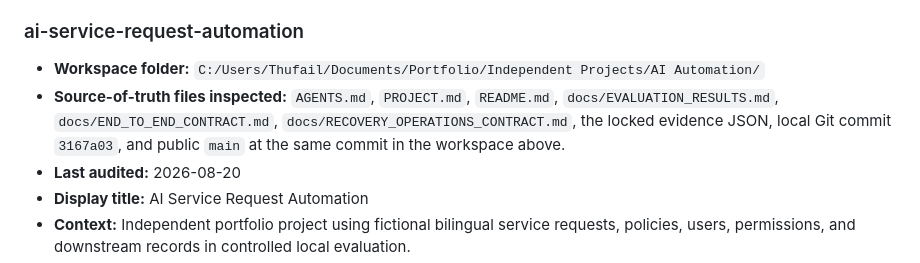
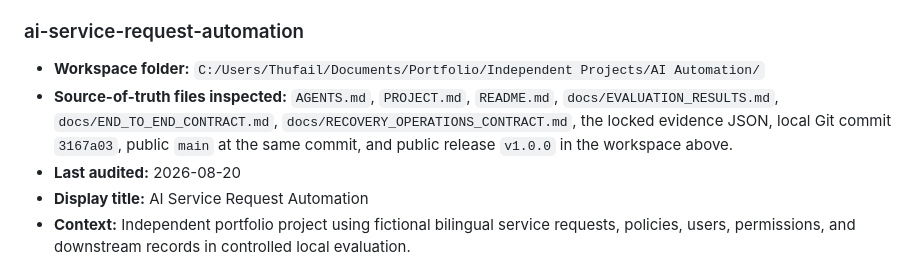
Before and after one commit to mthufailsamas/mthufailsamas.github.io, a Markdown page: PROJECT.md, the part around the change. Rendered like a GitHub page.

Commit message:
Record service request v1 release

```diff
--- a/PROJECT.md
+++ b/PROJECT.md
@@ -271,7 +271,7 @@ Copy this block for each audited project. Do not remove required fields.
 ### ai-service-request-automation
 
 - **Workspace folder:** `C:/Users/Thufail/Documents/Portfolio/Independent Projects/AI Automation/`
-- **Source-of-truth files inspected:** `AGENTS.md`, `PROJECT.md`, `README.md`, `docs/EVALUATION_RESULTS.md`, `docs/END_TO_END_CONTRACT.md`, `docs/RECOVERY_OPERATIONS_CONTRACT.md`, the locked evidence JSON, local Git commit `3167a03`, and public `main` at the same commit in the workspace above.
+- **Source-of-truth files inspected:** `AGENTS.md`, `PROJECT.md`, `README.md`, `docs/EVALUATION_RESULTS.md`, `docs/END_TO_END_CONTRACT.md`, `docs/RECOVERY_OPERATIONS_CONTRACT.md`, the locked evidence JSON, local Git commit `3167a03`, public `main` at the same commit, and public release `v1.0.0` in the workspace above.
 - **Last audited:** 2026-08-20
 - **Display title:** AI Service Request Automation
 - **Context:** Independent portfolio project using fictional bilingual service requests, policies, users, permissions, and downstream records in controlled local evaluation.
```
